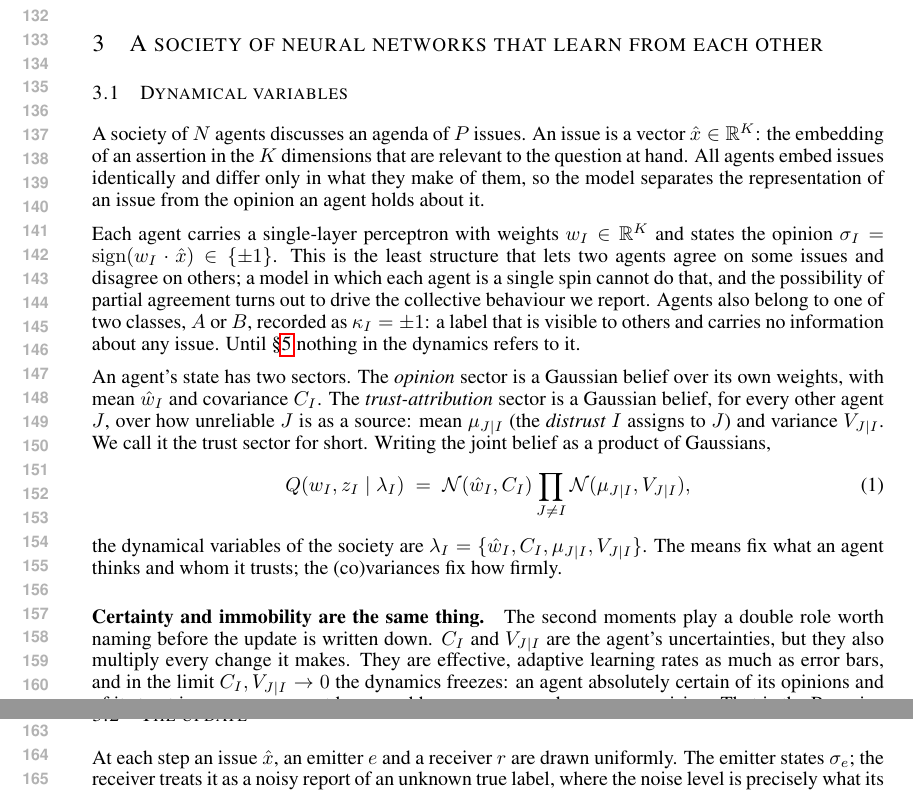
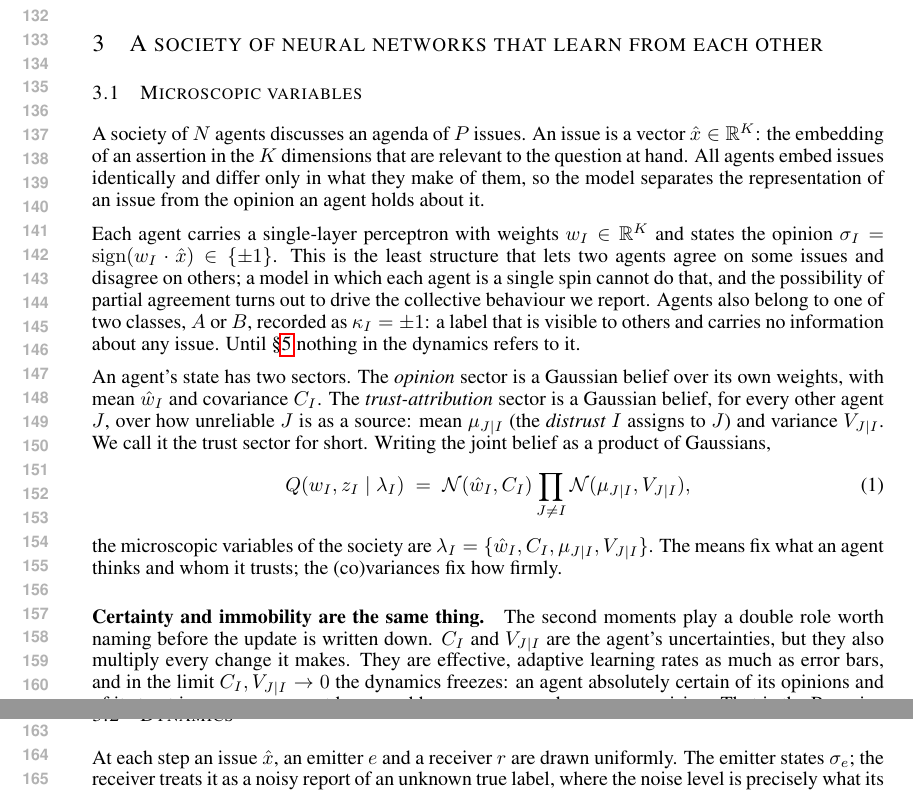
Before and after one commit to bastoscostadavi/discrimination-in-a-society-of-neural-networks, a LaTeX paper (paper-iclr2027/main.tex): two parts of pages 3 and 4 of 15, joined at a grey line, cut so that both start at the same text. Compiled offline with pdfLaTeX.

Commit message:
Microscopic variables, then Dynamics
Both retitles are improvements, and the first for a reason beyond style: "Dynamical
variables" followed by "Dynamics" would have the first title pre-empt the second,
and "microscopic" names the level of description rather than the fact that the
variables move. That sets up the ladder the paper actually climbs — microscopic
variables, dynamics, order parameters, phase diagram — in a register the paper had
already committed to with "phase diagram", "spin glass" and "frustration".

Followed it through in one more place, easily reverted if unwanted: §4.2 was
"Measuring a society" and is now "Order parameters", which completes the ladder and
tightens the link to §5.1, "Two more order parameters" — a title that presupposed
the first batch had been named as such.

The sentence naming the variables now says "microscopic variables" to match, and
the labels were renamed with the titles (sec:variables -> sec:micro, sec:update ->
sec:dynamics) so the source does not drift from the prose.

Co-Authored-By: Claude Opus 5 (1M context) <noreply@anthropic.com>

```diff
--- a/paper-iclr2027/main.tex
+++ b/paper-iclr2027/main.tex
@@ -215,8 +215,8 @@ adjudicate it, but identify a parameter that selects which occurs.
 \section{A society of neural networks that learn from each other}
 \label{sec:model}
 
-\subsection{Dynamical variables}
-\label{sec:variables}
+\subsection{Microscopic variables}
+\label{sec:micro}
 
 A society of $N$ agents discusses an agenda of $P$ issues. An issue is a vector
 $\hat{x}\in\mathbb{R}^{K}$: the embedding of an assertion in the $K$ dimensions
@@ -245,14 +245,14 @@ assigns to $J$) and variance $V_{J|I}$. We call it the trust sector for short. W
   \label{eq:belief}
 \end{equation}
 %
-the dynamical variables of the society are
+the microscopic variables of the society are
 $\lambda_I=\{\hat{w}_I, C_I, \mu_{J|I}, V_{J|I}\}$. The means fix what an agent
 thinks and whom it trusts; the (co)variances fix how firmly.
 
 \paragraph{Certainty and immobility are the same thing.} The second moments play a double role worth naming before the update is written down. $C_I$ and $V_{J|I}$ are the agent's uncertainties, but they also multiply every change it makes. They are effective, adaptive learning rates as much as error bars, and in the limit $C_I, V_{J|I}\to0$ the dynamics freezes: an agent absolutely certain of its opinions and of its trust in everyone cannot be moved by any message, however surprising. That is the Bayesian statement that evidence cannot shift a delta-function prior.
 
-\subsection{The update}
-\label{sec:update}
+\subsection{Dynamics}
+\label{sec:dynamics}
 
 At each step an issue $\hat{x}$, an emitter $e$ and a receiver $r$ are drawn
 uniformly. The emitter states $\sigma_e$; the receiver treats it as a noisy report
```
Also changed, not shown: paper-iclr2027/main.pdf, paper-iclr2027/main.tex (8 more changed lines).
